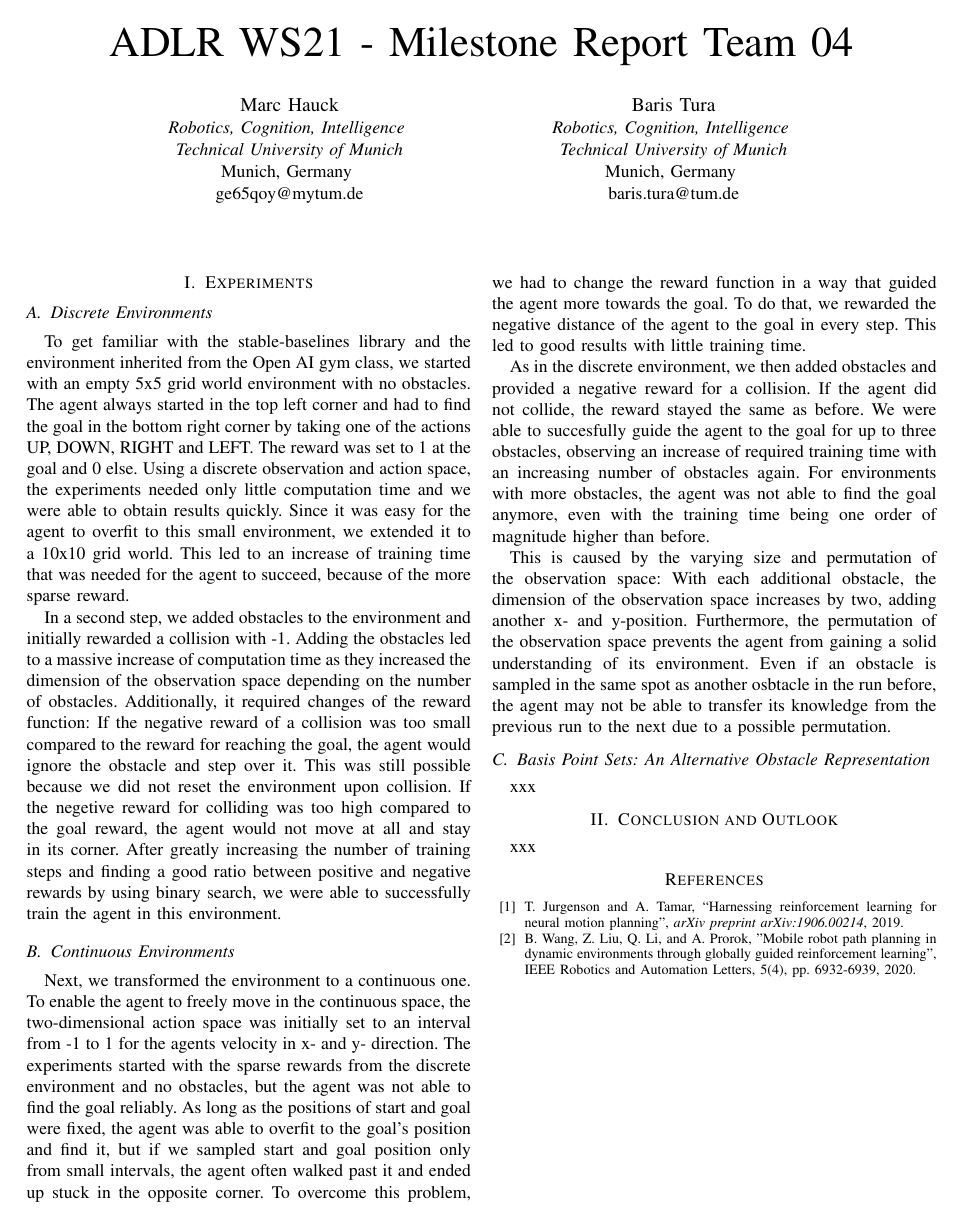
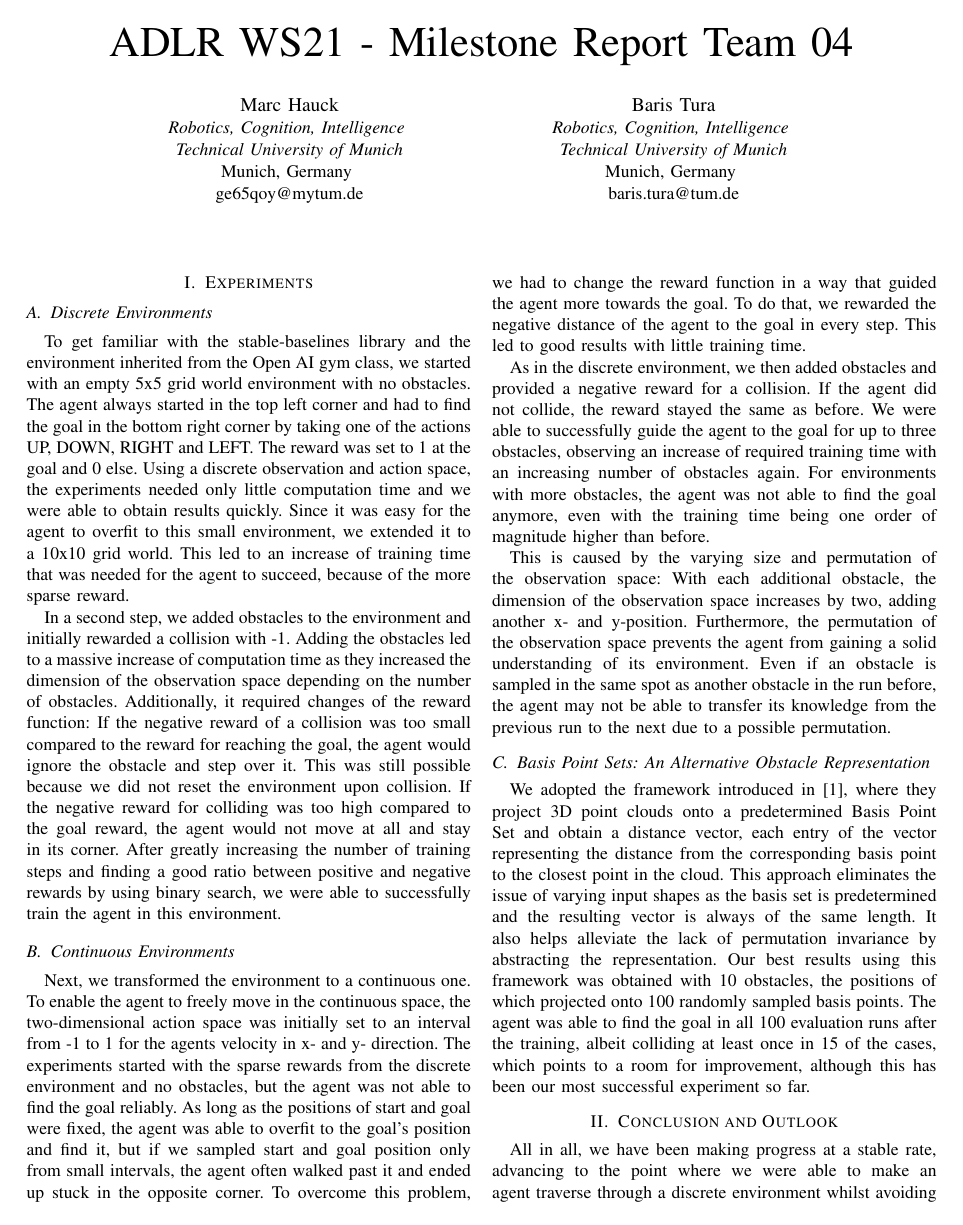
Before and after one commit to baristura1/tum-adlr-ws21-04, a LaTeX paper (milestone-report-04.tex): the whole page before the commit and page 1 of 2 after it. Compiled offline with pdfLaTeX.

Commit message:
BPS and conclusion

```diff
--- a/milestone-report-04.tex
+++ b/milestone-report-04.tex
@@ -34,28 +34,27 @@ baris.tura@tum.de}}
 
 To get familiar with the stable-baselines library and the environment inherited from the Open AI gym class, we started with an empty 5x5 grid world environment with no obstacles. The agent always started in the top left corner and had to find the goal in the bottom right corner by taking one of the actions UP, DOWN, RIGHT and LEFT. The reward was set to 1 at the goal and 0 else. Using a discrete observation and action space, the experiments needed only little computation time and we were able to obtain results quickly. Since it was easy for the agent to overfit to this small environment, we extended it to a 10x10 grid world. This led to an increase of training time that was needed for the agent to succeed, because of the more sparse reward.
 
-In a second step, we added obstacles to the environment and initially rewarded a collision with -1. Adding the obstacles led to a massive increase of computation time as they increased the dimension of the observation space depending on the number of obstacles. Additionally, it required changes of the reward function: If the negative reward of a collision was too small compared to the reward for reaching the goal, the agent would ignore the obstacle and step over it. This was still possible because we did not reset the environment upon collision. If the negetive reward for colliding was too high compared to the goal reward, the agent would not move at all and stay in its corner. After greatly increasing the number of training steps and finding a good ratio between positive and negative rewards by using binary search, we were able to successfully train the agent in this environment.
+In a second step, we added obstacles to the environment and initially rewarded a collision with -1. Adding the obstacles led to a massive increase of computation time as they increased the dimension of the observation space depending on the number of obstacles. Additionally, it required changes of the reward function: If the negative reward of a collision was too small compared to the reward for reaching the goal, the agent would ignore the obstacle and step over it. This was still possible because we did not reset the environment upon collision. If the negative reward for colliding was too high compared to the goal reward, the agent would not move at all and stay in its corner. After greatly increasing the number of training steps and finding a good ratio between positive and negative rewards by using binary search, we were able to successfully train the agent in this environment.
 
 \subsection{Continuous Environments}
 
 Next, we transformed the environment to a continuous one. To enable the agent to freely move in the continuous space, the two-dimensional action space was initially set to an interval from -1 to 1 for the agents velocity in x- and y- direction. The experiments started with the sparse rewards from the discrete environment and no obstacles, but the agent was not able to find the goal reliably. As long as the positions of start and goal were fixed, the agent was able to overfit to the goal's position and find it, but if we sampled start and goal position only from small intervals, the agent often walked past it and ended up stuck in the opposite corner. To overcome this problem, we had to change the reward function in a way that guided the agent more towards the goal. To do that, we rewarded the negative distance of the agent to the goal in every step. This led to good results with little training time.
 
-As in the discrete environment, we then added obstacles and provided a negative reward for a collision. If the agent did not collide, the reward stayed the same as before. We were able to succesfully guide the agent to the goal for up to three obstacles, observing an increase of required training time with an increasing number of obstacles again. For environments with more obstacles, the agent was not able to find the goal anymore, even with the training time being one order of magnitude higher than before.
+As in the discrete environment, we then added obstacles and provided a negative reward for a collision. If the agent did not collide, the reward stayed the same as before. We were able to successfully guide the agent to the goal for up to three obstacles, observing an increase of required training time with an increasing number of obstacles again. For environments with more obstacles, the agent was not able to find the goal anymore, even with the training time being one order of magnitude higher than before.
 
-This is caused by the varying size and permutation of the observation space: With each additional obstacle, the dimension of the observation space increases by two, adding another x- and y-position. Furthermore, the permutation of the observation space prevents the agent from gaining a solid understanding of its environment. Even if an obstacle is sampled in the same spot as another osbtacle in the run before, the agent may not be able to transfer its knowledge from the previous run to the next due to a possible permutation.
+This is caused by the varying size and permutation of the observation space: With each additional obstacle, the dimension of the observation space increases by two, adding another x- and y-position. Furthermore, the permutation of the observation space prevents the agent from gaining a solid understanding of its environment. Even if an obstacle is sampled in the same spot as another obstacle in the run before, the agent may not be able to transfer its knowledge from the previous run to the next due to a possible permutation.
 
 \subsection{Basis Point Sets: An Alternative Obstacle Representation}
 
-xxx
+We adopted the framework introduced in \cite{b1}, where they project 3D point clouds onto a predetermined Basis Point Set and obtain a distance vector, each entry of the vector representing the distance from the corresponding basis point to the closest point in the cloud. This approach eliminates the issue of varying input shapes as the basis set is predetermined and the resulting vector is always of the same length. It also helps alleviate the lack of permutation invariance by abstracting the representation.
+Our best results using this framework was obtained with 10 obstacles, the positions of which projected onto 100 randomly sampled basis points. The agent was able to find the goal in all 100 evaluation runs after the training, albeit colliding at least once in 15 of the cases, which points to a room for improvement, although this has been our most successful experiment so far.
 
 \section{Conclusion and Outlook}
 
-xxx
+All in all, we have been making progress at a stable rate, advancing to the point where we were able to make an agent traverse through a discrete environment whilst avoiding obstacles. From here, we plan to proceed by first perfecting our new environment representation such that no collisions occur at all. Building upon that, we hope to dynamicize the obstacles, and eventually transition from a point agent to a planar joint robot.
 
 \begin{thebibliography}{00}
-\bibitem{b1} T. Jurgenson and A. Tamar, ``Harnessing reinforcement learning for neural
-motion planning'',  \textit{arXiv preprint arXiv:1906.00214}, 2019.
-\bibitem{b2} B. Wang, Z. Liu, Q. Li, and A. Prorok, "Mobile robot path planning in dynamic environments through globally guided reinforcement learning",  IEEE Robotics and Automation Letters, 5(4), pp. 6932-6939, 2020.
+\bibitem{b1} Prokudin, S., Lassner, C., Romero, J. (2019). Efficient learning on point clouds with Basis Point sets. 2019 IEEE/CVF International Conference on Computer Vision (ICCV). https://doi.org/10.1109/iccv.2019.00443
 \end{thebibliography}
 
 \end{document}
```
